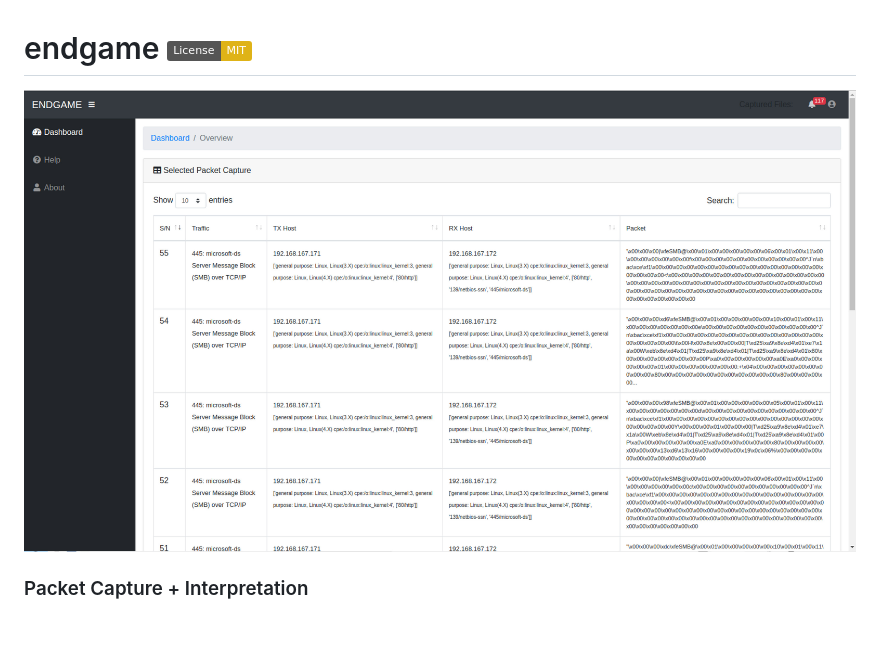
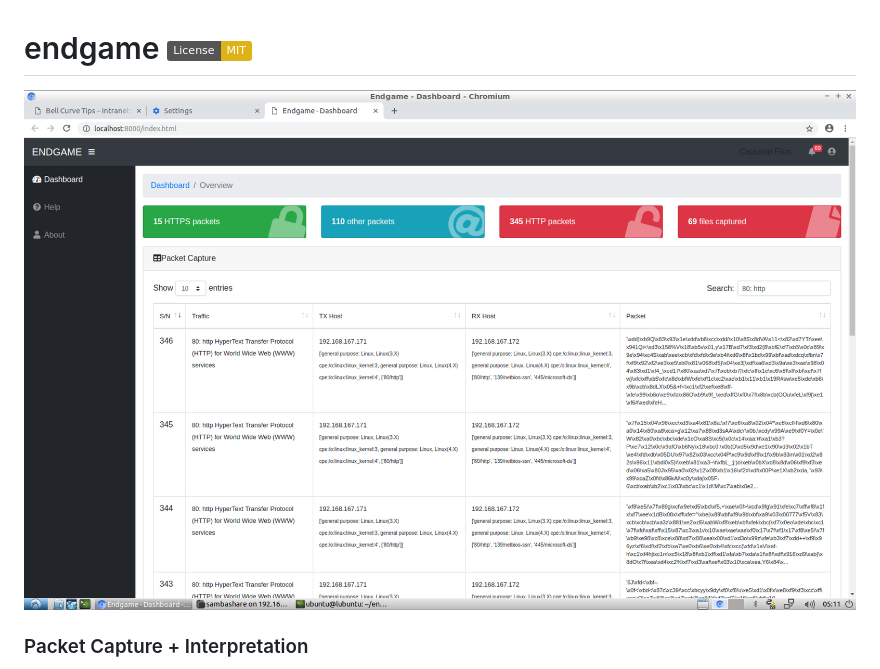
Before and after one commit to tlkh/endgame, a Markdown page: README.md, the part around the change. Rendered like a GitHub page; pictures changed too: images/main2.jpg (added); badges without logos; blank space fills up the shorter version.

```diff
--- a/README.md
+++ b/README.md
@@ -1,6 +1,6 @@
 # endgame [![License: MIT](https://img.shields.io/badge/License-MIT-yellow.svg)](https://opensource.org/licenses/MIT)
 
-![main screen](images/main.jpg)
+![main screen](images/main2.jpg)
 
 ### Packet Capture + Interpretation
 
```
